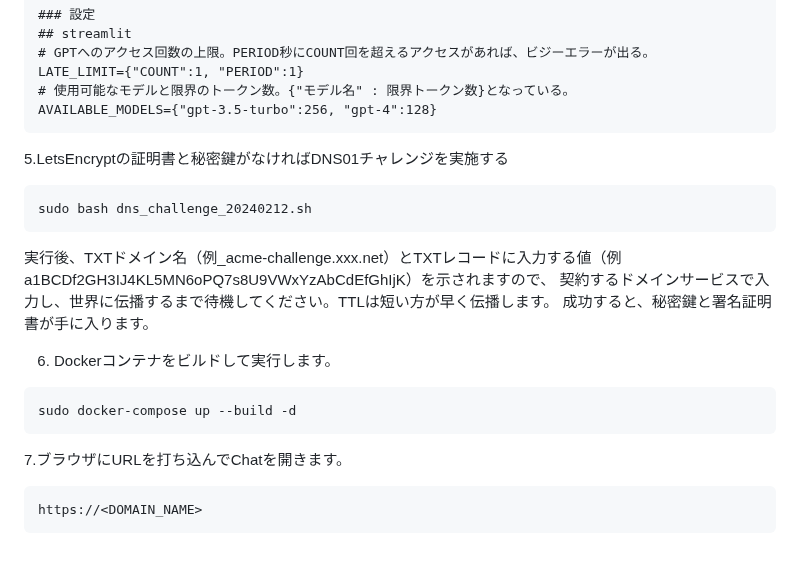
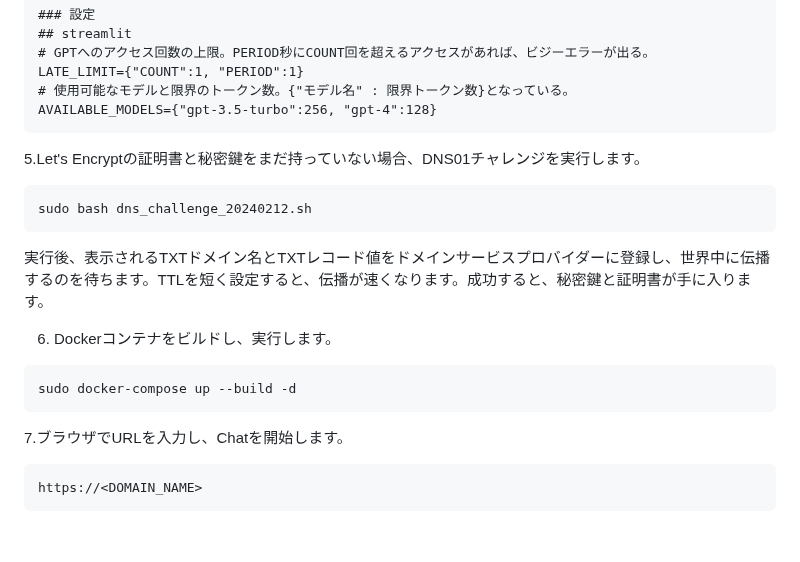
Before and after one commit to TomCat2357/AzureChatMachine2, a Markdown page: README.md, the part around one of its changes. Drawn GitHub-style.

````diff
--- a/README.md
+++ b/README.md
@@ -93,20 +92,18 @@ LATE_LIMIT={"COUNT":1, "PERIOD":1}
 # 使用可能なモデルと限界のトークン数。{"モデル名" : 限界トークン数}となっている。
 AVAILABLE_MODELS={"gpt-3.5-turbo":256, "gpt-4":128}
 ```
-5.LetsEncryptの証明書と秘密鍵がなければDNS01チャレンジを実施する
+5.Let's Encryptの証明書と秘密鍵をまだ持っていない場合、DNS01チャレンジを実行します。
 ```bash
 sudo bash dns_challenge_20240212.sh
 ```
-実行後、TXTドメイン名（例_acme-challenge.xxx.net）とTXTレコードに入力する値（例 a1BCDf2GH3IJ4KL5MN6oPQ7s8U9VWxYzAbCdEfGhIjK）を示されますので、
-契約するドメインサービスで入力し、世界に伝播するまで待機してください。TTLは短い方が早く伝播します。
-成功すると、秘密鍵と署名証明書が手に入ります。
+実行後、表示されるTXTドメイン名とTXTレコード値をドメインサービスプロバイダーに登録し、世界中に伝播するのを待ちます。TTLを短く設定すると、伝播が速くなります。成功すると、秘密鍵と証明書が手に入ります。
 
-6. Dockerコンテナをビルドして実行します。
+6. Dockerコンテナをビルドし、実行します。
 ```bash
 sudo docker-compose up --build -d
 ```
 
-7.ブラウザにURLを打ち込んでChatを開きます。
+7.ブラウザでURLを入力し、Chatを開始します。
 ```bash
 https://<DOMAIN_NAME>
 ```
````
Also changed, not shown: other parts of README.md (+24 -25 lines).
